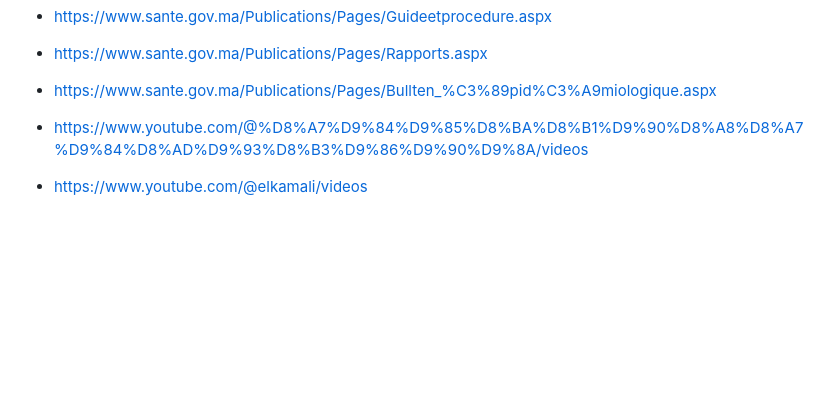
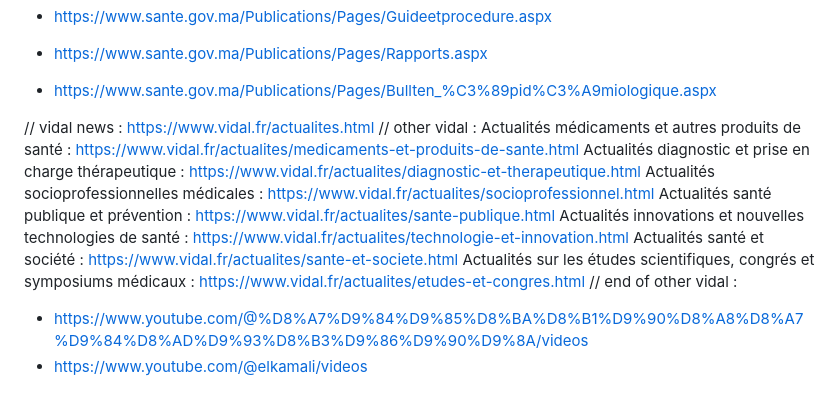
Before and after one commit to achma-learning/feed, a Markdown page: README.md, the part around one of its changes. Drawn GitHub-style; blank space fills up the shorter version.

```diff
--- a/README.md
+++ b/README.md
@@ -66,6 +67,18 @@ Monde : https://www.mapnews.ma/ar/actualites/monde/rss
 + https://www.sante.gov.ma/Publications/Pages/Rapports.aspx
 + https://www.sante.gov.ma/Publications/Pages/Bullten_%C3%89pid%C3%A9miologique.aspx
 
+// vidal news : https://www.vidal.fr/actualites.html
+// other vidal :
+Actualités médicaments et autres produits de santé : https://www.vidal.fr/actualites/medicaments-et-produits-de-sante.html
+Actualités diagnostic et prise en charge thérapeutique : https://www.vidal.fr/actualites/diagnostic-et-therapeutique.html
+Actualités socioprofessionnelles médicales : https://www.vidal.fr/actualites/socioprofessionnel.html
+Actualités santé publique et prévention : https://www.vidal.fr/actualites/sante-publique.html
+Actualités innovations et nouvelles technologies de santé : https://www.vidal.fr/actualites/technologie-et-innovation.html
+Actualités santé et société : https://www.vidal.fr/actualites/sante-et-societe.html
+Actualités sur les études scientifiques, congrés et symposiums médicaux : https://www.vidal.fr/actualites/etudes-et-congres.html
+// end of other vidal :
+
+
 
 + https://www.youtube.com/@%D8%A7%D9%84%D9%85%D8%BA%D8%B1%D9%90%D8%A8%D8%A7%D9%84%D8%AD%D9%93%D8%B3%D9%86%D9%90%D9%8A/videos
 + https://www.youtube.com/@elkamali/videos
```
Also changed, not shown: other parts of README.md (+1 -0 lines).
